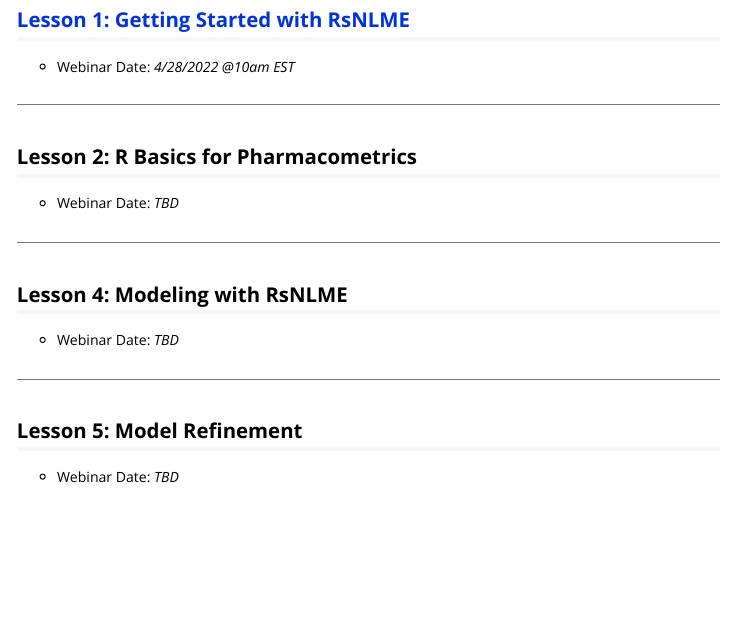
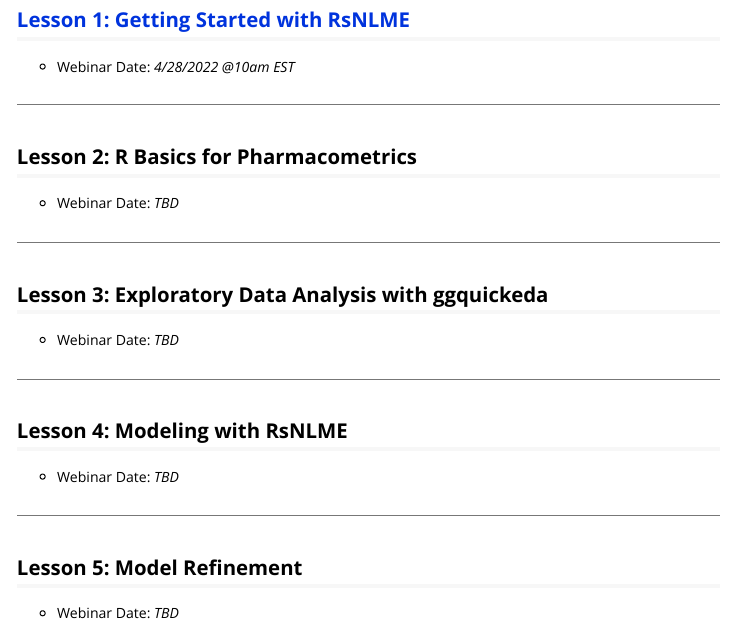
Before and after one commit to certara/R-Certara, an R Markdown document (vignettes/Certara_R_School.Rmd): the page in a window 1100 px wide, from 750 px down. Rendered offline with R 4.5, knitr and Pandoc, with nearby package versions.

Commit message:
add lesson 3 placeholder

```diff
--- a/vignettes/Certara_R_School.Rmd
+++ b/vignettes/Certara_R_School.Rmd
@@ -47,6 +47,12 @@ The following lessons will demonstrate how to begin using R in your Pharmacometr
 
 ---
 
+## Lesson 3: Exploratory Data Analysis with ggquickeda
+
+* Webinar Date: *TBD*
+
+---
+
 ## Lesson 4: Modeling with RsNLME
 
 * Webinar Date: *TBD*
```
Also changed, not shown: docs/pkgdown.yml, 1 other file.
